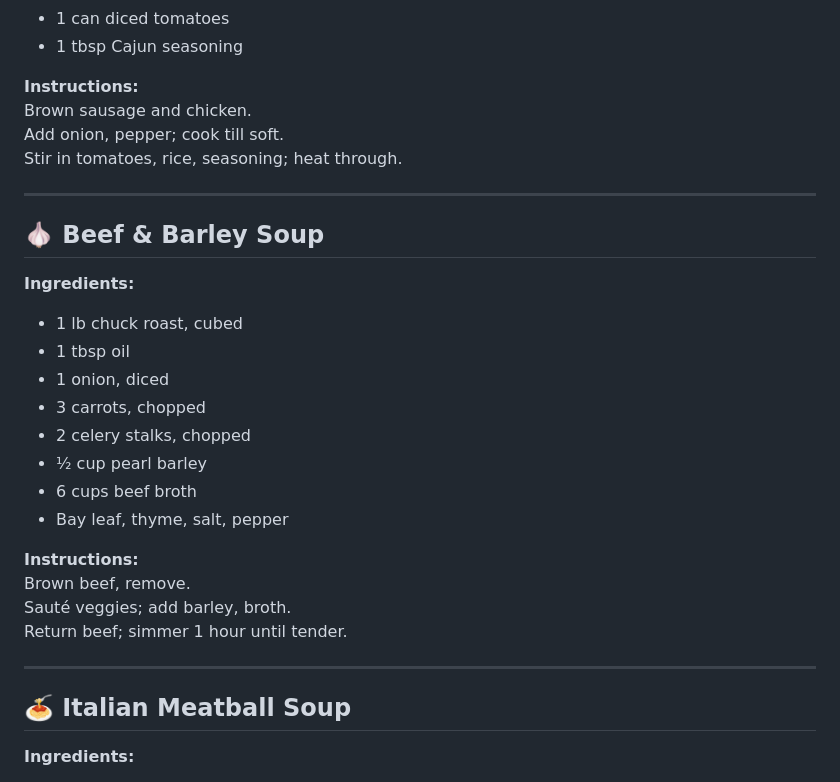
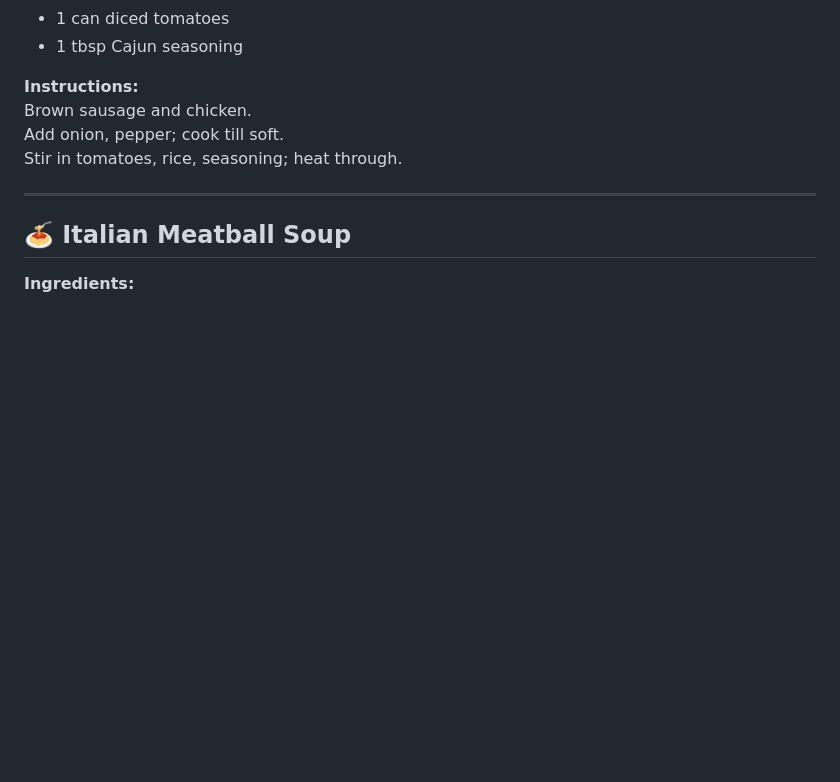
Before and after one commit to bearicide/groupme-github-flushinga, a Markdown page: README.md, the part around the change. Rendered like a GitHub page; blank space fills up the shorter version.

```diff
--- a/README.md
+++ b/README.md
@@ -94,24 +94,6 @@ Stir in tomatoes, rice, seasoning; heat through.
 
 ---
 
-## 🧄 Beef & Barley Soup
-**Ingredients:**
-- 1 lb chuck roast, cubed
-- 1 tbsp oil
-- 1 onion, diced
-- 3 carrots, chopped
-- 2 celery stalks, chopped
-- ½ cup pearl barley
-- 6 cups beef broth
-- Bay leaf, thyme, salt, pepper
-
-**Instructions:**
-Brown beef, remove.
-Sauté veggies; add barley, broth.
-Return beef; simmer 1 hour until tender.
-
----
-
 ## 🍝 Italian Meatball Soup
 **Ingredients:**
 - 1 lb mini meatballs
```
